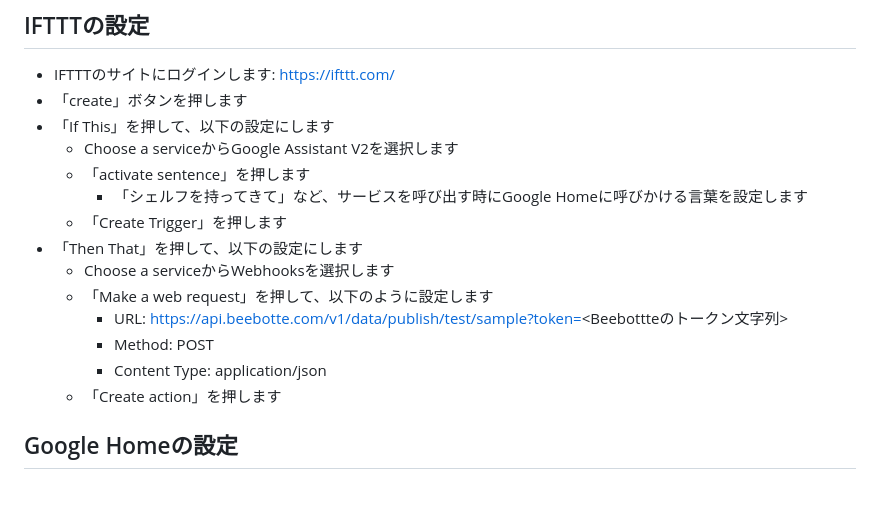
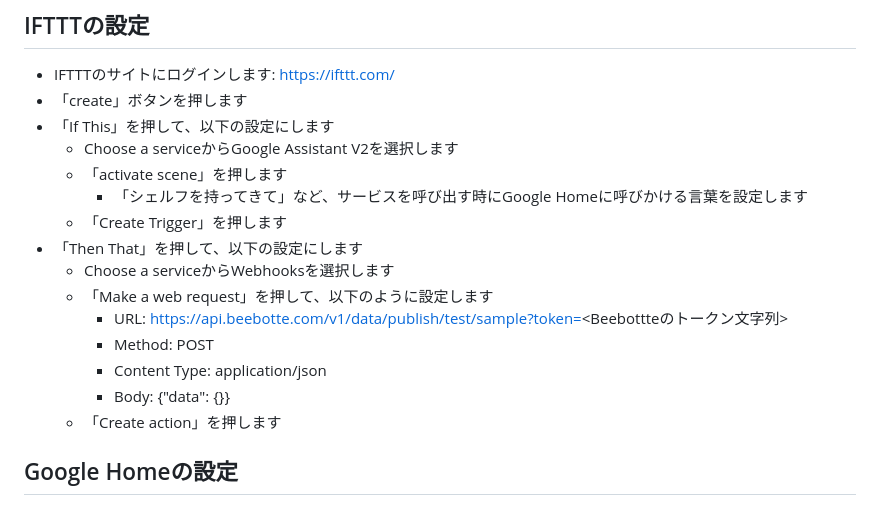
Before and after one commit to pf-robotics/kachaka-api, a Markdown page: python/demos/README_SMART_SPEAKER.md, the part around the change. Drawn GitHub-style.

Commit message:
Correct some instructions for connecting to Google Assistant
リクエストのBodyに"data"を含むJSONがないとエラーとなったため追加しました。
また、Activate sentenceではなくActivate sceneとなっています。

```diff
--- a/python/demos/README_SMART_SPEAKER.md
+++ b/python/demos/README_SMART_SPEAKER.md
@@ -24,7 +24,7 @@
 * 「create」ボタンを押します
 * 「If This」を押して、以下の設定にします
   * Choose a serviceからGoogle Assistant V2を選択します
-  * 「activate sentence」を押します
+  * 「activate scene」を押します
      * 「シェルフを持ってきて」など、サービスを呼び出す時にGoogle Homeに呼びかける言葉を設定します
   * 「Create Trigger」を押します
 * 「Then That」を押して、以下の設定にします
@@ -33,6 +33,7 @@
     * URL: https://api.beebotte.com/v1/data/publish/test/sample?token=<Beebottteのトークン文字列>
     * Method: POST
     * Content Type: application/json
+    * Body: {"data": {}}
   * 「Create action」を押します
 
 ## Google Homeの設定
```
